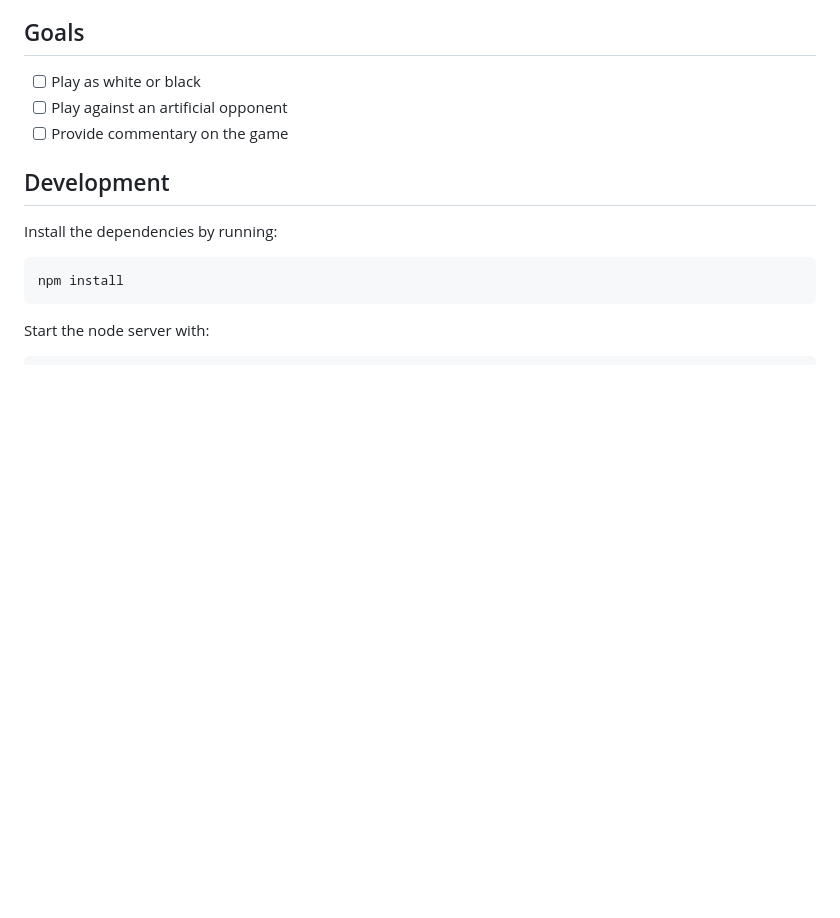
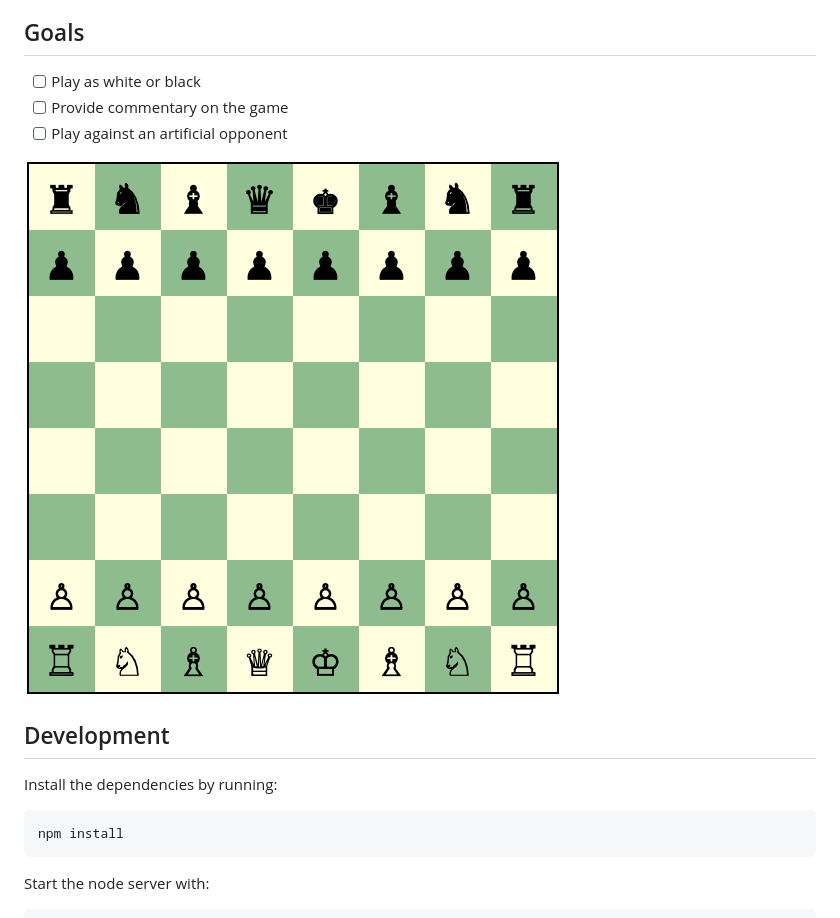
Before and after one commit to smenjas/chess-explorer, a Markdown page: README.md, the part around the change. Rendered like a GitHub page; pictures changed too: screenshots/board.png (added); blank space fills up the shorter version.

Commit message:
Add a screenshot of the chess board.

```diff
--- a/README.md
+++ b/README.md
@@ -11,8 +11,10 @@ web development fundamentals and chess strategy, using HTML, CSS, & JS.
 
 ## Goals
 - [ ] Play as white or black
+- [ ] Provide commentary on the game
 - [ ] Play against an artificial opponent
-- [ ] Provide commentary on the game
+
+![Chess board](screenshots/board.png)
 
 ## Development
 Install the dependencies by running:
```
